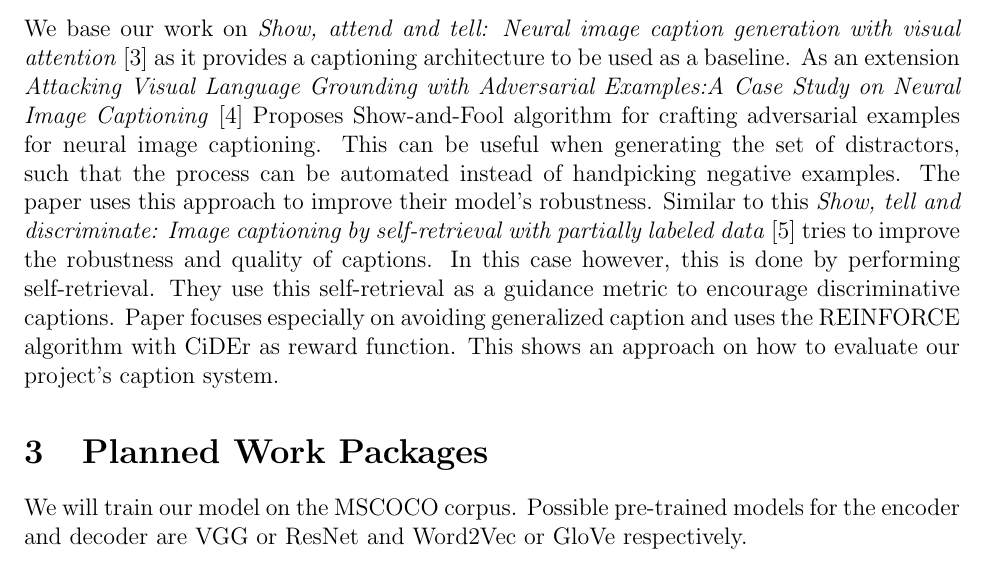
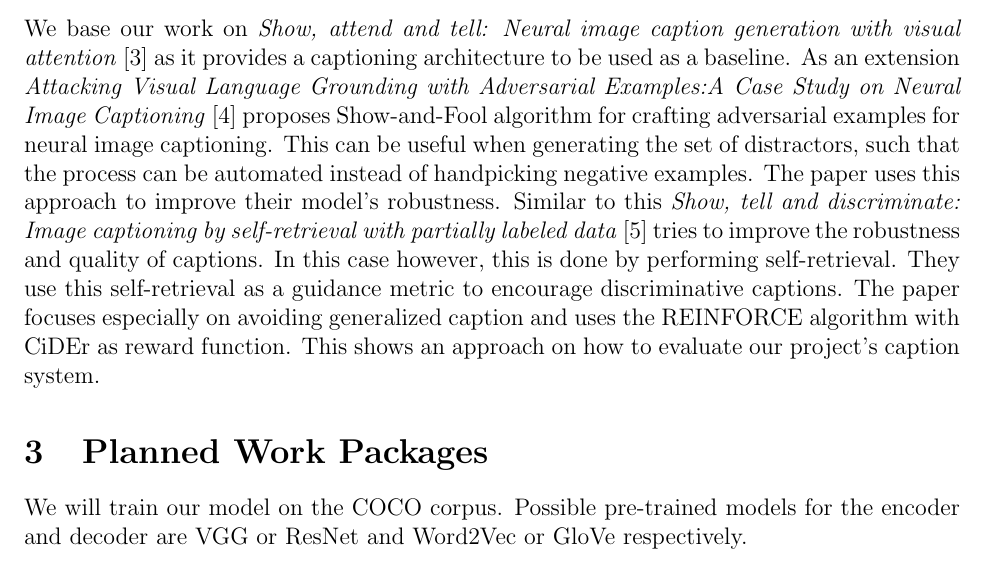
Before and after one commit to yemyemyem/sempix20, a LaTeX document (expose/expose.tex): part of page 2 of 3, cut so that both start at the same text. Compiled offline with pdfLaTeX.

Commit message:
correct typos

```diff
--- a/expose/expose.tex
+++ b/expose/expose.tex
@@ -55,12 +55,12 @@ The final evaluation will be based on the success rate of correctly retrieved im
 \section{Related Work}
 
 We base our work on \textit{Show, attend and tell: Neural image caption generation with visual attention} \cite{xu2015show} as it provides a captioning architecture to be used as a baseline.
-As an extension \textit{Attacking Visual Language Grounding with Adversarial Examples:A Case Study on Neural Image Captioning} \cite{chen2017attacking} Proposes Show-and-Fool algorithm for crafting adversarial examples for neural image captioning. This can be useful when generating the set of distractors, such that the process can be automated instead of handpicking negative examples. The paper uses this approach to improve their model’s robustness.
-Similar to this \textit{Show, tell and discriminate: Image captioning by self-retrieval with partially labeled data} \cite{liu2018show}  tries to improve the robustness and quality of captions. In this case however, this is done by performing self-retrieval. They use this self-retrieval as a guidance metric to encourage discriminative captions. Paper focuses especially on avoiding generalized caption and uses the REINFORCE algorithm with CiDEr as reward function. This shows an approach on how to evaluate our project’s caption system.
+As an extension \textit{Attacking Visual Language Grounding with Adversarial Examples:A Case Study on Neural Image Captioning} \cite{chen2017attacking} proposes Show-and-Fool algorithm for crafting adversarial examples for neural image captioning. This can be useful when generating the set of distractors, such that the process can be automated instead of handpicking negative examples. The paper uses this approach to improve their model’s robustness.
+Similar to this \textit{Show, tell and discriminate: Image captioning by self-retrieval with partially labeled data} \cite{liu2018show}  tries to improve the robustness and quality of captions. In this case however, this is done by performing self-retrieval. They use this self-retrieval as a guidance metric to encourage discriminative captions. The paper focuses especially on avoiding generalized caption and uses the REINFORCE algorithm with CiDEr as reward function. This shows an approach on how to evaluate our project’s caption system.
 
 \section{Planned Work Packages}
 
-We will train our model on the MSCOCO corpus.
+We will train our model on the COCO corpus.
 Possible pre-trained models for the encoder and decoder are VGG or ResNet and Word2Vec or GloVe respectively.
 
 
```
Also changed, not shown: expose/expose.pdf.
